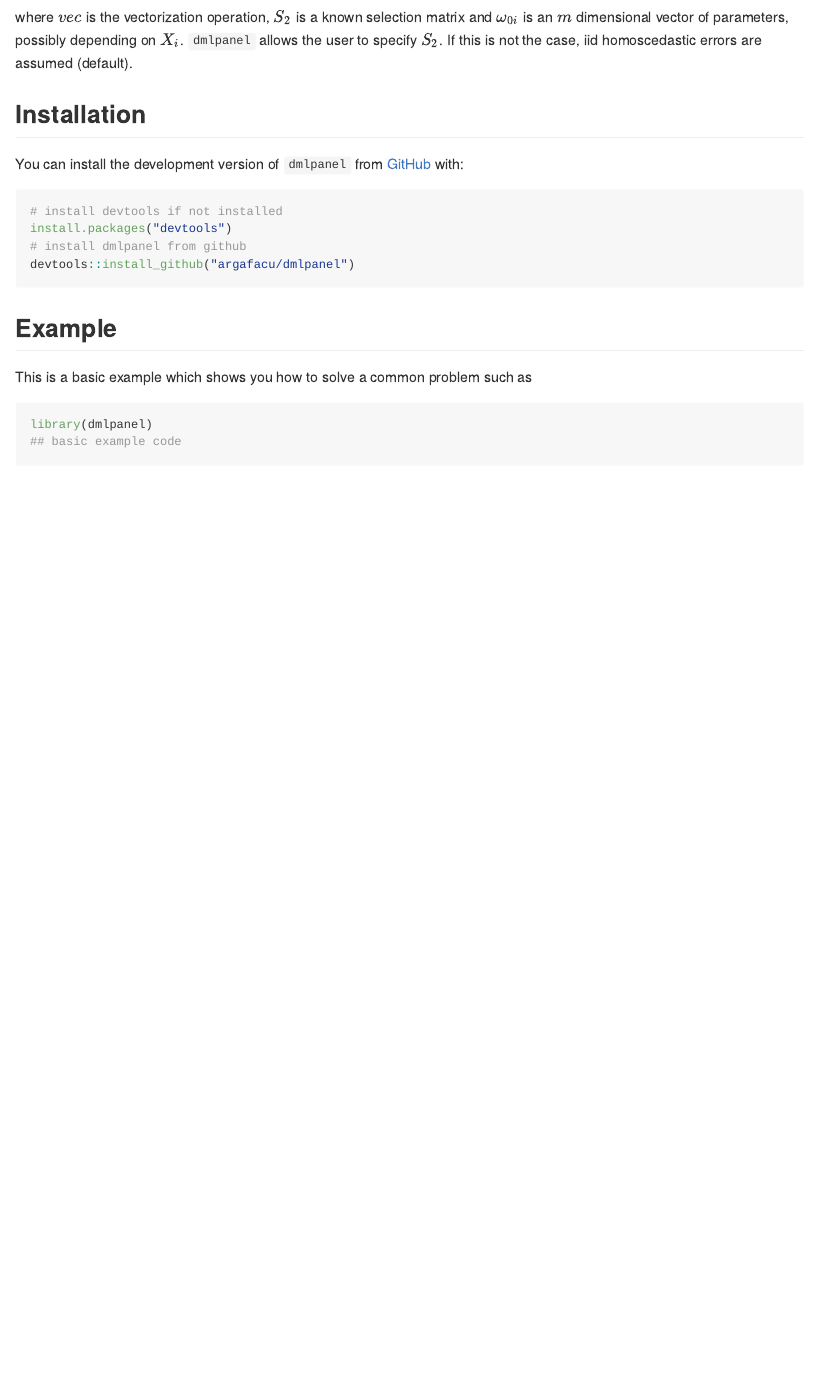
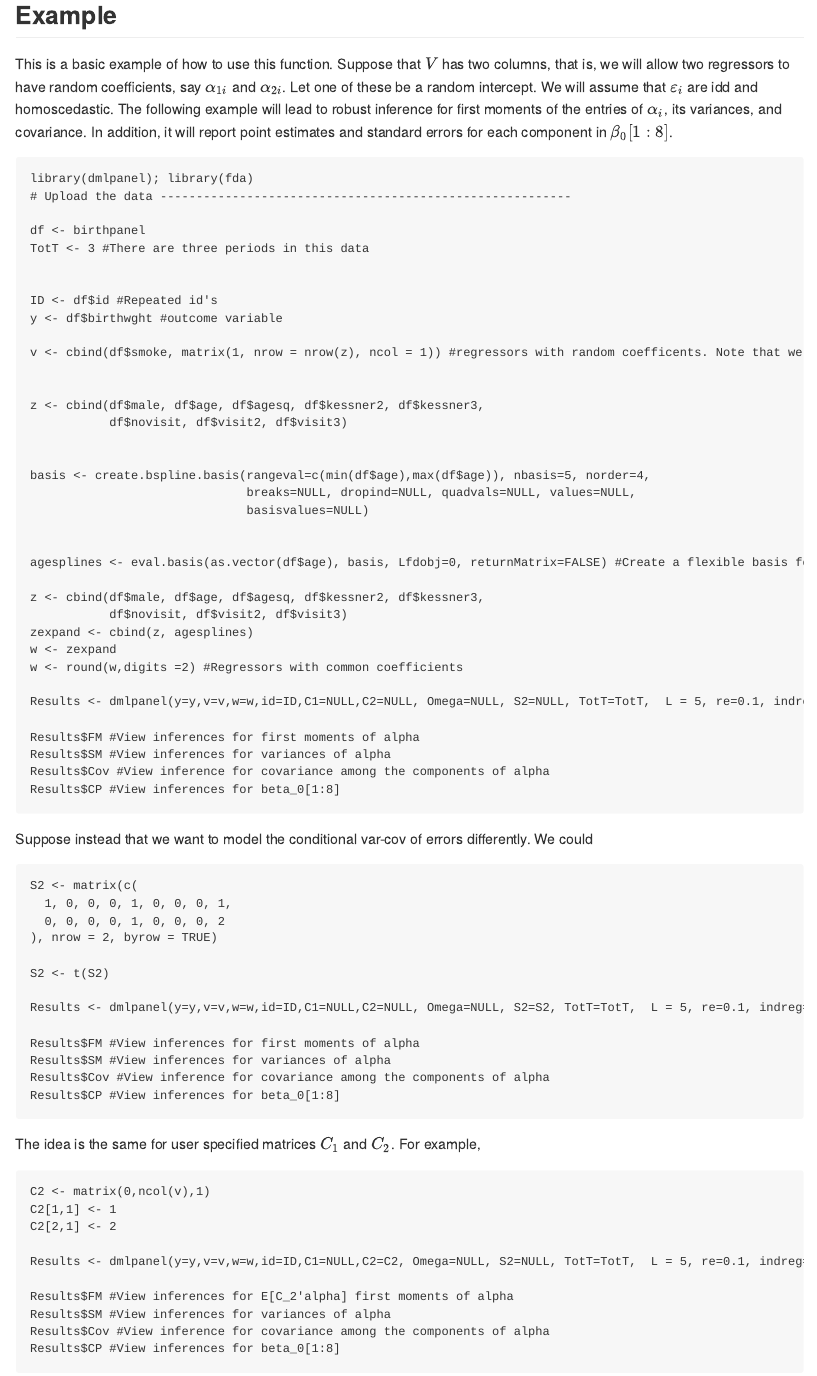
Before and after one commit to argafacu/dmlpanel, an R Markdown document (README.Rmd): the page in a window 1100 px wide, from 1630 px down before the commit and from 1980 px down after it. The pictures show the output file README.md that the author committed with the source, drawn offline in the style of GitHub.

Commit message:
Add Readme

````diff
--- a/README.Rmd
+++ b/README.Rmd
@@ -66,17 +66,83 @@ where $vec$ is the vectorization operation, $S_2$ is a known selection matrix an
 You can install the development version of `dmlpanel` from [GitHub](https://github.com/) with:
 
 ``` r
-# install devtools if not installed
-install.packages("devtools")
+# install pak if not installed
+install.packages("pak")
 # install dmlpanel from github
-devtools::install_github("argafacu/dmlpanel")
+pak::pak("argafacu/dmlpanel")
 ```
 
 ## Example
 
-This is a basic example which shows you how to solve a common problem such as
+This is a basic example of how to use this function. Suppose that $V$ has two columns, that is, we will allow two regressors to have random coefficients, say $\alpha_{1i}$ and $\alpha_{2i}$. Let one of these be a random intercept. We will assume that $\varepsilon_i$ are idd and homoscedastic. The following example will lead to robust inference for first moments of the entries of $\alpha_i$, its variances, and covariance. In addition, it will report point estimates and standard errors for each component in $\beta_0[1:8]$.
 
-```{r example}
-library(dmlpanel)
-## basic example code
 ```
+library(dmlpanel); library(fda)
+# Upload the data ---------------------------------------------------------
+
+df <- birthpanel
+TotT <- 3 #There are three periods in this data
+
+
+ID <- df$id #Repeated id's
+y <- df$birthwght #outcome variable
+
+v <- cbind(df$smoke, matrix(1, nrow = nrow(z), ncol = 1)) #regressors with random coefficents. Note that we allow for a random intercept.
+
+
+z <- cbind(df$male, df$age, df$agesq, df$kessner2, df$kessner3,
+           df$novisit, df$visit2, df$visit3)
+
+
+basis <- create.bspline.basis(rangeval=c(min(df$age),max(df$age)), nbasis=5, norder=4,
+                              breaks=NULL, dropind=NULL, quadvals=NULL, values=NULL,
+                              basisvalues=NULL)
+
+
+agesplines <- eval.basis(as.vector(df$age), basis, Lfdobj=0, returnMatrix=FALSE) #Create a flexible basis for age
+
+z <- cbind(df$male, df$age, df$agesq, df$kessner2, df$kessner3,
+           df$novisit, df$visit2, df$visit3)
+zexpand <- cbind(z, agesplines)
+w <- zexpand
+w <- round(w,digits =2) #Regressors with common coefficients
+
+Results <- dmlpanel(y=y,v=v,w=w,id=ID,C1=NULL,C2=NULL, Omega=NULL, S2=NULL, TotT=TotT,  L = 5, re=0.1, indreg=8)
+
+Results$FM #View inferences for first moments of alpha
+Results$SM #View inferences for variances of alpha
+Results$Cov #View inference for covariance among the components of alpha
+Results$CP #View inferences for beta_0[1:8]
+```
+
+Suppose instead that we want to model the conditional var-cov of errors differently. We could
+```
+S2 <- matrix(c(
+  1, 0, 0, 0, 1, 0, 0, 0, 1,
+  0, 0, 0, 0, 1, 0, 0, 0, 2
+), nrow = 2, byrow = TRUE)
+
+S2 <- t(S2)
+
+Results <- dmlpanel(y=y,v=v,w=w,id=ID,C1=NULL,C2=NULL, Omega=NULL, S2=S2, TotT=TotT,  L = 5, re=0.1, indreg=8)
+
+Results$FM #View inferences for first moments of alpha
+Results$SM #View inferences for variances of alpha
+Results$Cov #View inference for covariance among the components of alpha
+Results$CP #View inferences for beta_0[1:8]
+```
+
+The idea is the same for user specified matrices $C_1$ and $C_2$. For example,
+
+```
+C2 <- matrix(0,ncol(v),1)
+C2[1,1] <- 1
+C2[2,1] <- 2
+
+Results <- dmlpanel(y=y,v=v,w=w,id=ID,C1=NULL,C2=C2, Omega=NULL, S2=NULL, TotT=TotT,  L = 5, re=0.1, indreg=8)
+
+Results$FM #View inferences for E[C_2'alpha] first moments of alpha
+Results$SM #View inferences for variances of alpha
+Results$Cov #View inference for covariance among the components of alpha
+Results$CP #View inferences for beta_0[1:8]
+```
````
Also changed, not shown: README.md, data/birthpanel.rda (added).
